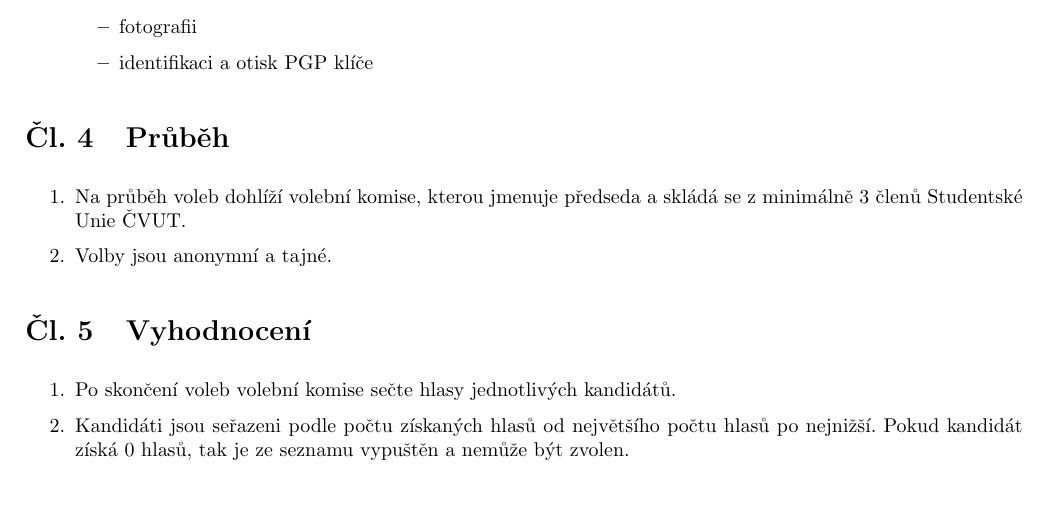
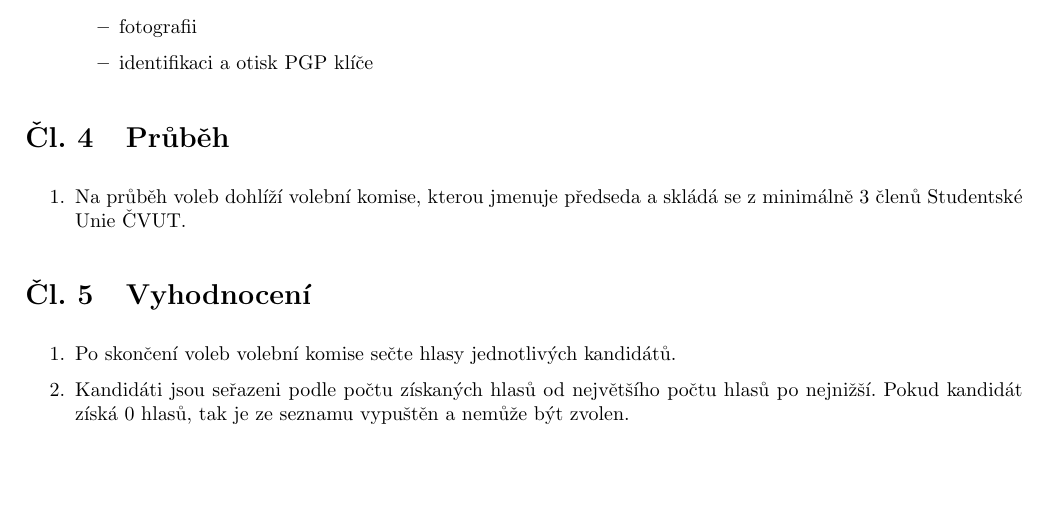
Before and after one commit to hroncok/tech-public, a LaTeX document (predpisy/predpis-tech-2014-1.tex): part of page 1 of 2, cut so that both start at the same text, the shorter picture padded with empty space. The pictures show the PDF file predpisy/predpis-tech-2014-1.pdf that the author committed with the source.

Commit message:
Vypustil jsem odstavec o tajných a anonymních volbach
V případě, že bychom chtěli volit například e-mailem, tak už se nejedná
o anonymní volbu a nešlo by to realizovat.

```diff
--- a/predpisy/predpis-tech-2014-1.tex
+++ b/predpisy/predpis-tech-2014-1.tex
@@ -71,7 +71,7 @@
 \section{Průběh}
 	\begin{enumerate}
 		\item Na průběh voleb dohlíží volební komise, kterou jmenuje předseda a skládá se z~minimálně 3 členů Studentské Unie ČVUT.
-		\item Volby jsou anonymní a tajné.
+		%\item Volby jsou anonymní a tajné.
 	\end{enumerate}
 
 \section{Vyhodnocení}
```
Also changed, not shown: predpisy/predpis-tech-2014-1.pdf.
